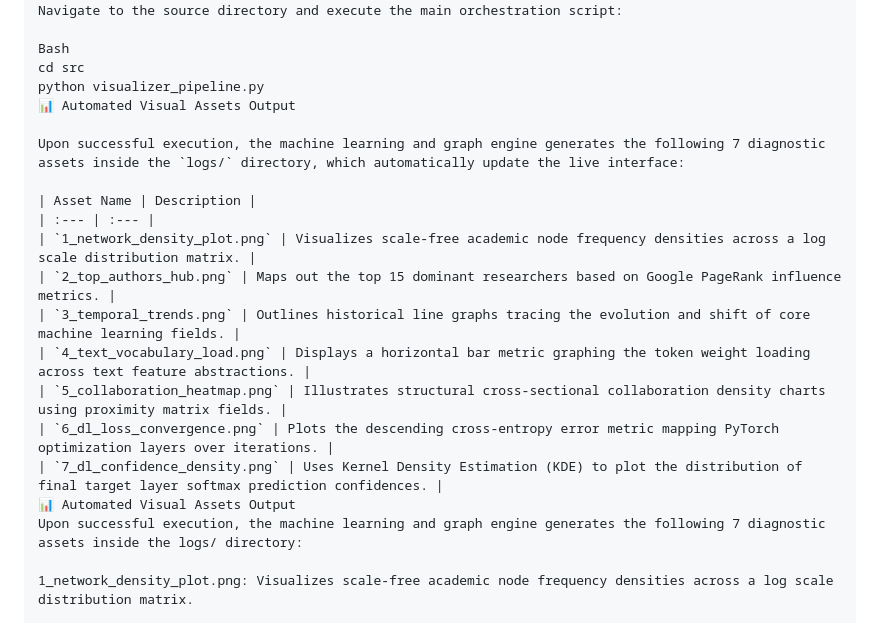
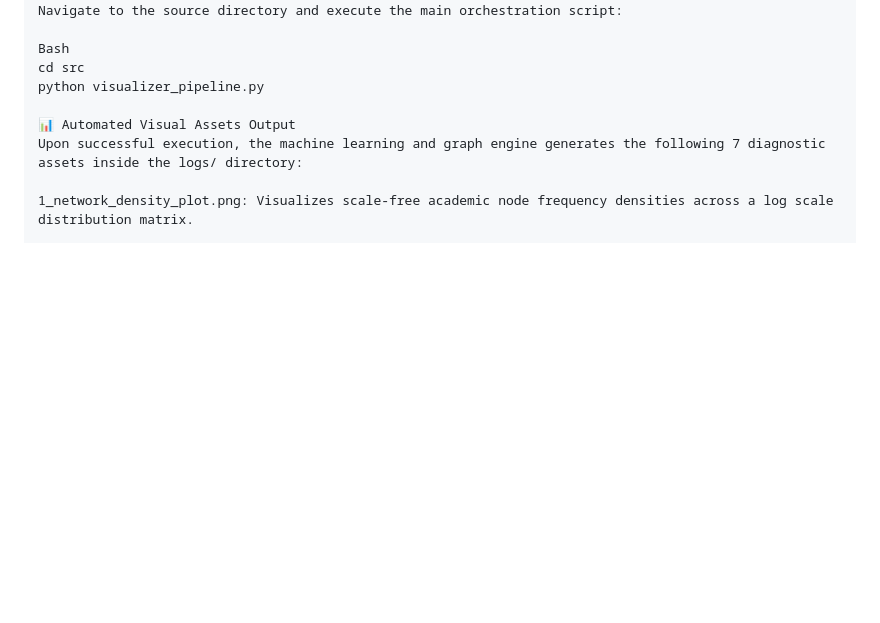
Before and after one commit to pushkars17/arxiv-dl-visualizer, a Markdown page: README.md, the part around the change. Drawn GitHub-style; blank space fills up the shorter version.

```diff
--- a/README.md
+++ b/README.md
@@ -85,19 +85,7 @@ Navigate to the source directory and execute the main orchestration script:
 Bash
 cd src
 python visualizer_pipeline.py
-📊 Automated Visual Assets Output
 
-Upon successful execution, the machine learning and graph engine generates the following 7 diagnostic assets inside the `logs/` directory, which automatically update the live interface:
-
-| Asset Name | Description |
-| :--- | :--- |
-| `1_network_density_plot.png` | Visualizes scale-free academic node frequency densities across a log scale distribution matrix. |
-| `2_top_authors_hub.png` | Maps out the top 15 dominant researchers based on Google PageRank influence metrics. |
-| `3_temporal_trends.png` | Outlines historical line graphs tracing the evolution and shift of core machine learning fields. |
-| `4_text_vocabulary_load.png` | Displays a horizontal bar metric graphing the token weight loading across text feature abstractions. |
-| `5_collaboration_heatmap.png` | Illustrates structural cross-sectional collaboration density charts using proximity matrix fields. |
-| `6_dl_loss_convergence.png` | Plots the descending cross-entropy error metric mapping PyTorch optimization layers over iterations. |
-| `7_dl_confidence_density.png` | Uses Kernel Density Estimation (KDE) to plot the distribution of final target layer softmax prediction confidences. |
 📊 Automated Visual Assets Output
 Upon successful execution, the machine learning and graph engine generates the following 7 diagnostic assets inside the logs/ directory:
 
```
